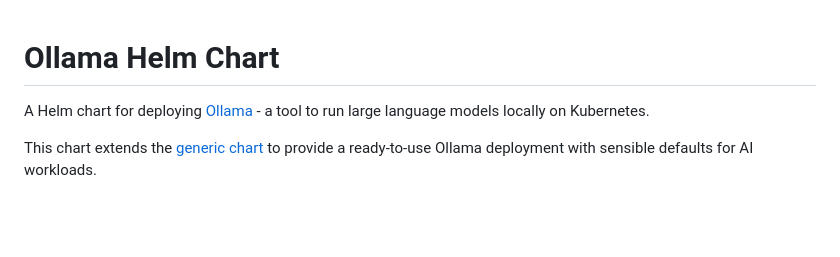
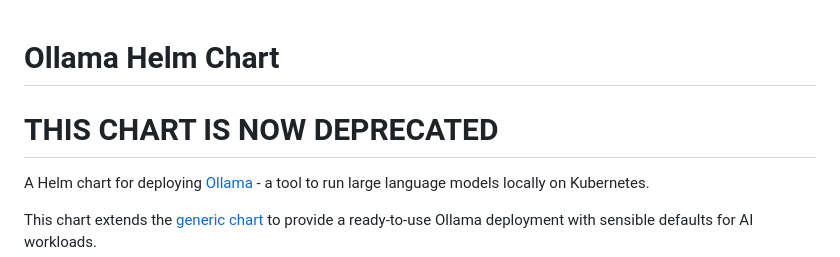
Before and after one commit to damfle/helm-charts, a Markdown page: ollama/README.md, the part around the change. Rendered like a GitHub page; blank space fills up the shorter version.

Commit message:
mod: deprecate ollama

```diff
--- a/ollama/README.md
+++ b/ollama/README.md
@@ -1,4 +1,6 @@
 # Ollama Helm Chart
+
+# THIS CHART IS NOW DEPRECATED
 
 A Helm chart for deploying [Ollama](https://github.com/ollama/ollama) - a tool to run large language models locally on Kubernetes.
 
```
